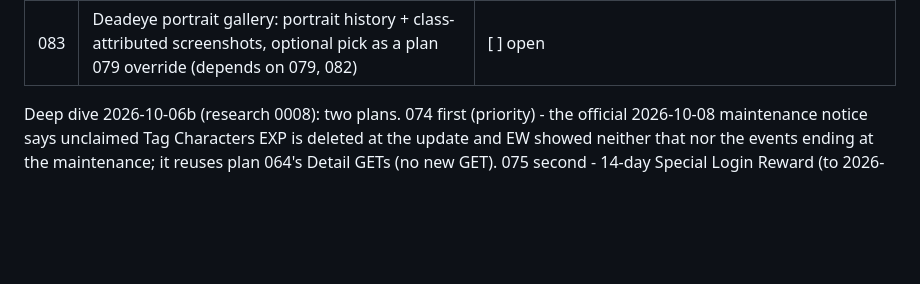
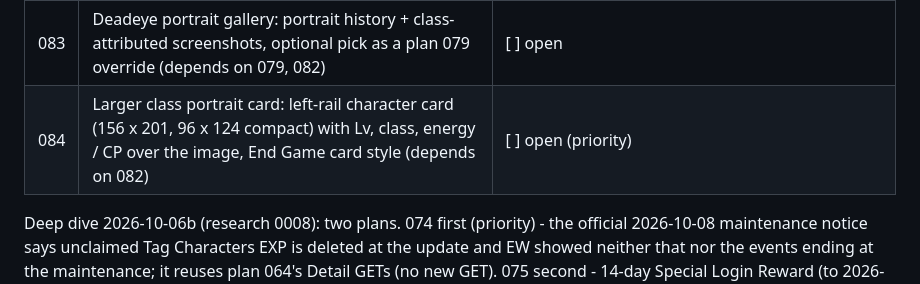
Before and after one commit to Remus3/Ebonwake, a Markdown page: docs/plans/ROADMAP.md, the part around the change. Rendered like a GitHub page; blank space fills up the shorter version.

```diff
--- a/docs/plans/ROADMAP.md
+++ b/docs/plans/ROADMAP.md
@@ -88,6 +88,7 @@ push. Spec: `docs/design/0001-ebonwake-spec.md`.
 | 081 | Derive typed planner inputs from live signals: silver, hours/day, inventory weight, CP, fame, loot counts, Hot Time ends | [x] done 2026-10-06 (loop; refute 0/3 PASS) |
 | 082 | Class portrait: FaceTexture archive, characterNo -> class binding from the session log, top-left class chip with empty state | [x] done 2026-10-06 (loop; refute 0/3 PASS) |
 | 083 | Deadeye portrait gallery: portrait history + class-attributed screenshots, optional pick as a plan 079 override (depends on 079, 082) | [ ] open |
+| 084 | Larger class portrait card: left-rail character card (156 x 201, 96 x 124 compact) with Lv, class, energy / CP over the image, End Game card style (depends on 082) | [ ] open (priority) |
 
 Deep dive 2026-10-06b (research 0008): two plans. 074 first (priority) -
 the official 2026-10-08 maintenance notice says unclaimed Tag Characters
```
Also changed, not shown: docs/plans/084-larger-portrait-card.md (added, +152 -0 lines), docs/research/0011-portrait-ux-2026-10-06.md (+18 -0 lines).
